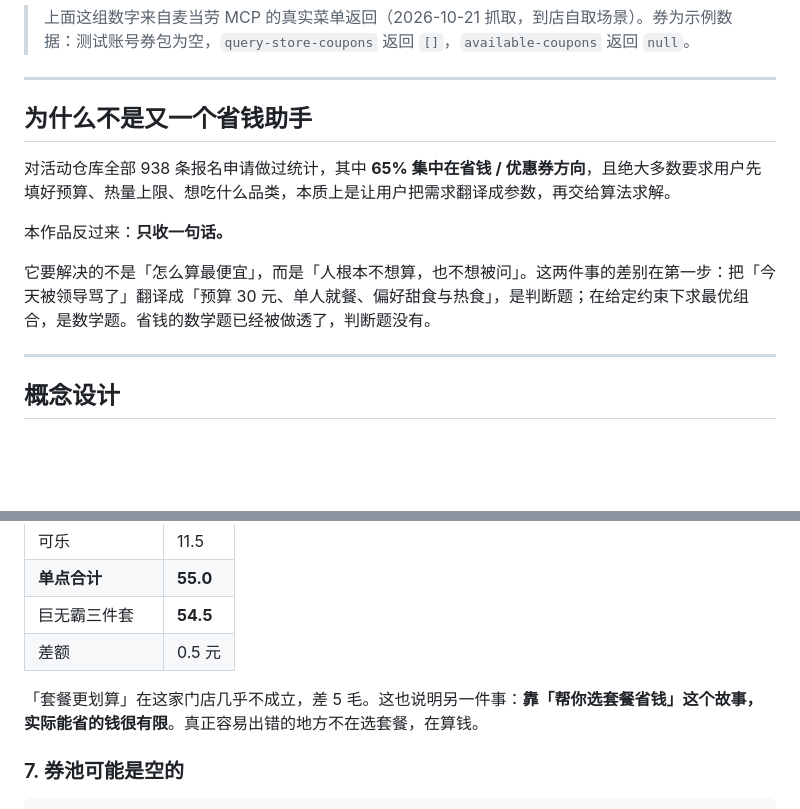
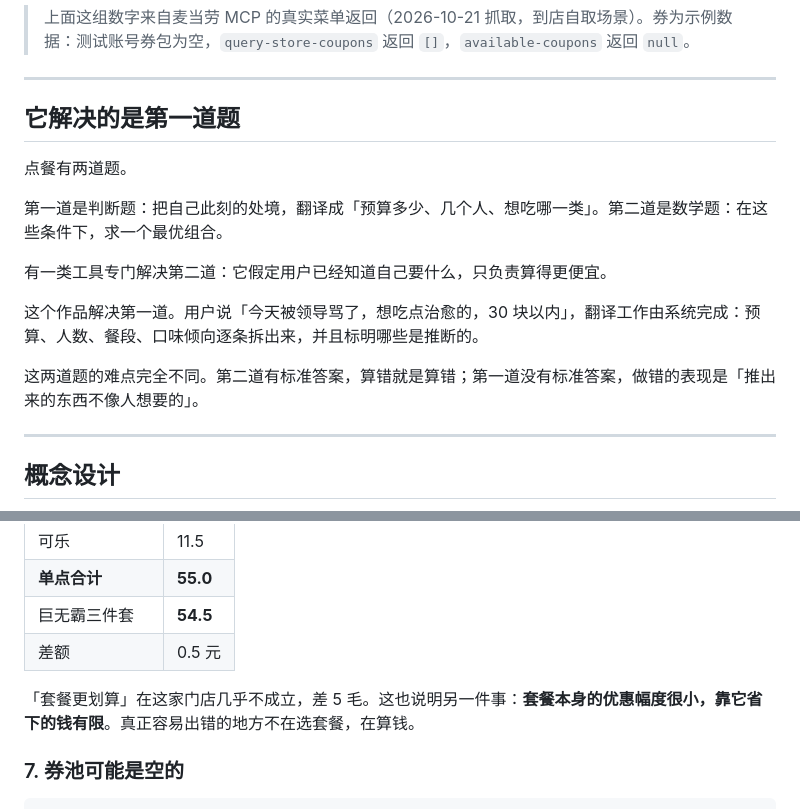
Before and after one commit to 2pang/mcd-wish-order, a Markdown page: README.md, 2 parts joined by grey strips. Drawn GitHub-style; blank space fills up the shorter version.

Commit message:
docs: 移除竞争分析类表述
参赛作品里写「统计了 938 份报名申请、65% 集中在某个方向」既不体面，
也容易被读成功利。作品应该只讲自己要解决什么问题。

- 「为什么不是又一个省钱助手」重写为「它解决的是第一道题」，
  只讲判断题与数学题的分工，不引用任何统计，不评价同类作品
- 「省钱工具」改为中性的「有一类工具」，不指向具体对象
- 删掉影射性措辞「靠帮你选套餐省钱这个故事」，
  改为事实陈述「套餐本身的优惠幅度很小」
- workbuddy.md 同步

```diff
--- a/README.md
+++ b/README.md
@@ -60,13 +60,17 @@ AI 式口算           14.00 元   扣 15.00
 
 ---
 
-## 为什么不是又一个省钱助手
+## 它解决的是第一道题
 
-对活动仓库全部 938 条报名申请做过统计，其中 **65% 集中在省钱 / 优惠券方向**，且绝大多数要求用户先填好预算、热量上限、想吃什么品类，本质上是让用户把需求翻译成参数，再交给算法求解。
+点餐有两道题。
 
-本作品反过来：**只收一句话。**
+第一道是判断题：把自己此刻的处境，翻译成「预算多少、几个人、想吃哪一类」。第二道是数学题：在这些条件下，求一个最优组合。
 
-它要解决的不是「怎么算最便宜」，而是「人根本不想算，也不想被问」。这两件事的差别在第一步：把「今天被领导骂了」翻译成「预算 30 元、单人就餐、偏好甜食与热食」，是判断题；在给定约束下求最优组合，是数学题。省钱的数学题已经被做透了，判断题没有。
+有一类工具专门解决第二道：它假定用户已经知道自己要什么，只负责算得更便宜。
+
+这个作品解决第一道。用户说「今天被领导骂了，想吃点治愈的，30 块以内」，翻译工作由系统完成：预算、人数、餐段、口味倾向逐条拆出来，并且标明哪些是推断的。
+
+这两道题的难点完全不同。第二道有标准答案，算错就是算错；第一道没有标准答案，做错的表现是「推出来的东西不像人想要的」。
 
 ---
 
@@ -380,7 +384,7 @@ python wish.py --demo
 | 巨无霸三件套 | **54.5** |
 | 差额 | 0.5 元 |
 
-「套餐更划算」在这家门店几乎不成立，差 5 毛。这也说明另一件事：**靠「帮你选套餐省钱」这个故事，实际能省的钱很有限**。真正容易出错的地方不在选套餐，在算钱。
+「套餐更划算」在这家门店几乎不成立，差 5 毛。这也说明另一件事：**套餐本身的优惠幅度很小，靠它省下的钱有限**。真正容易出错的地方不在选套餐，在算钱。
 
 ### 7. 券池可能是空的
 
```
Also changed, not shown: workbuddy.md (+1 -1 lines).
